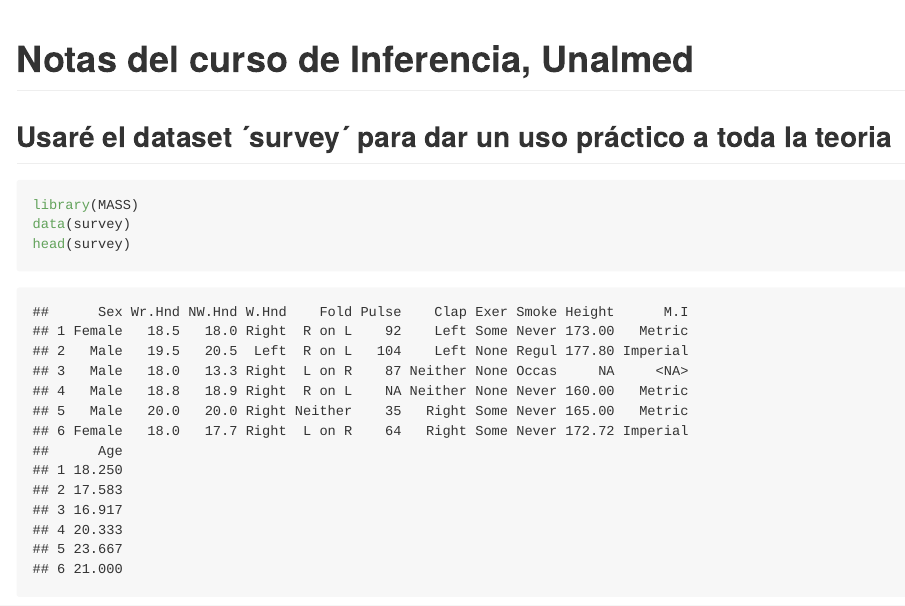
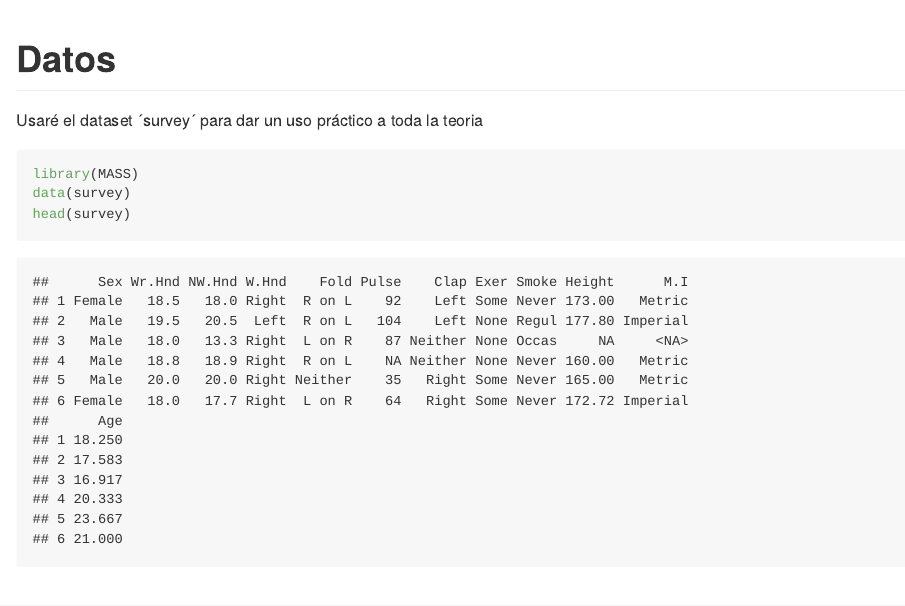
Before and after one commit to julian4u0/pystats, an R Markdown document (index.Rmd): the page in a window 1100 px wide, from its top. The pictures show the output file index.md that the author committed with the source, drawn offline in the style of GitHub.

````diff
--- a/index.Rmd
+++ b/index.Rmd
@@ -8,10 +8,8 @@
 
 ---
 
-# Notas del curso de Inferencia, Unalmed
-
-
-## Usaré el dataset ´survey´ para dar un uso práctico a toda la teoria
+# Datos
+Usaré el dataset ´survey´ para dar un uso práctico a toda la teoria
 ```{r}
 library(MASS)
 data(survey)
````
Also changed, not shown: index.md, index.Rmd (2 more changed lines), 1 other file.
